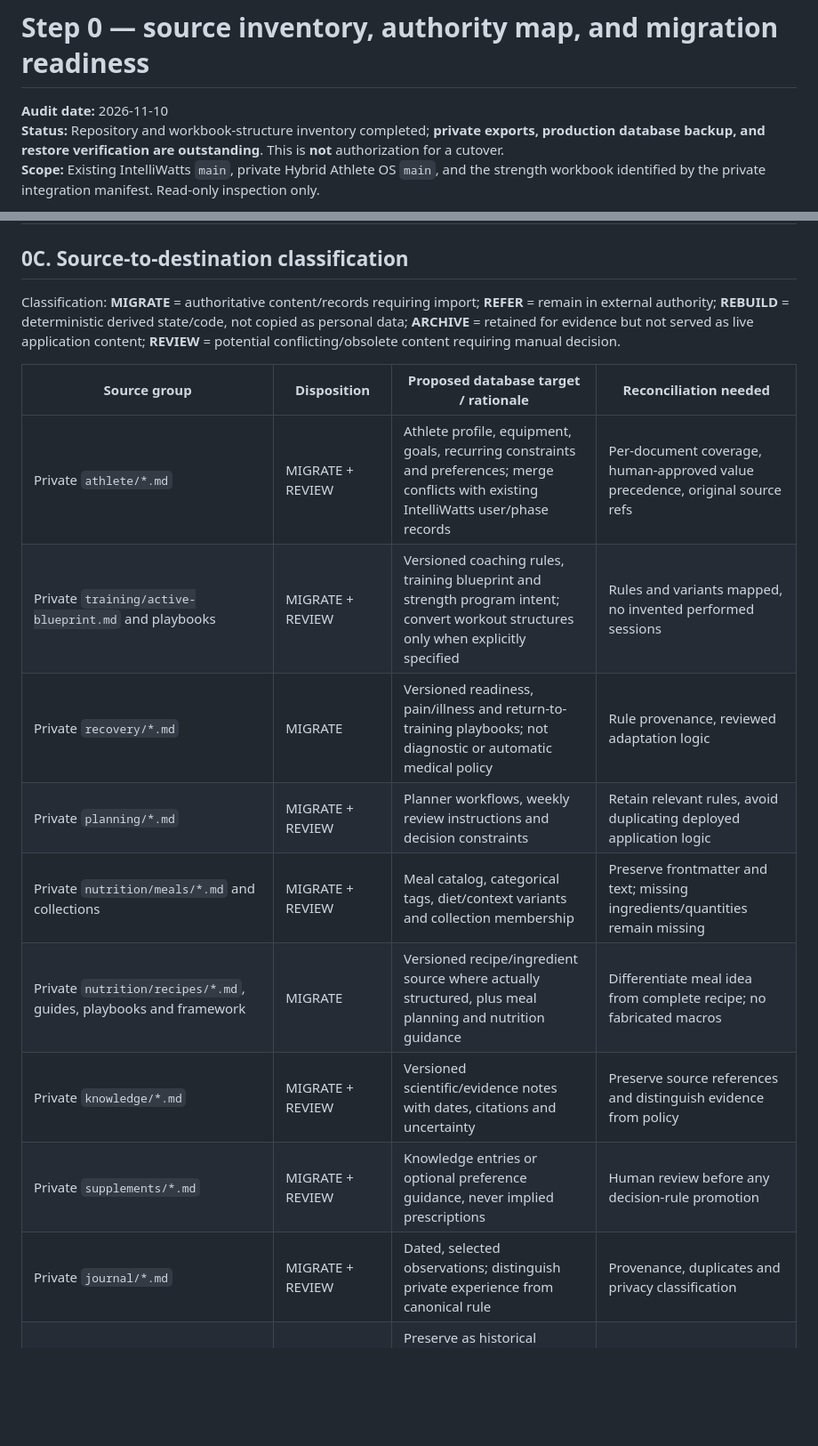
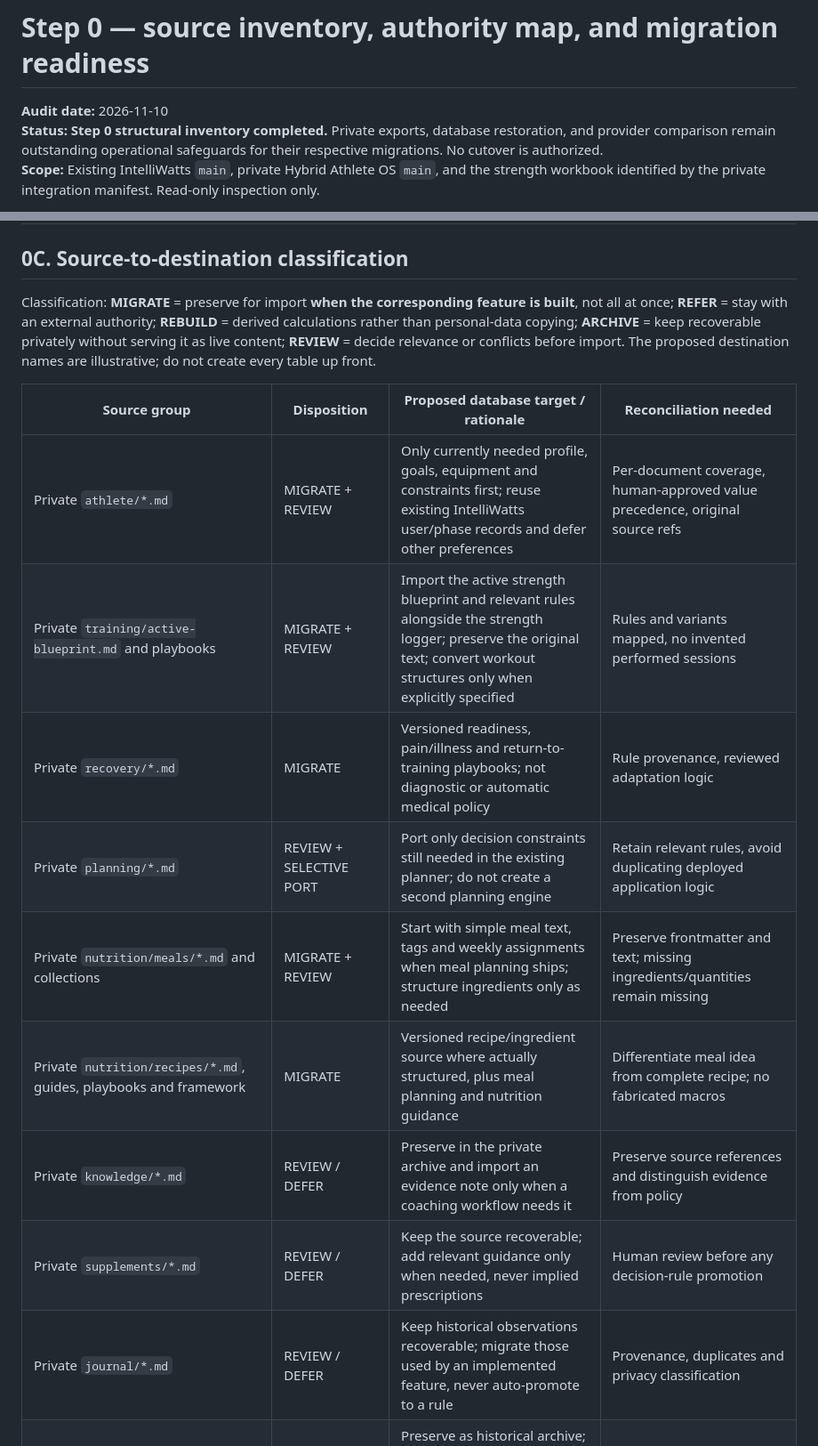
Before and after one commit to matze298/intelliwatts, a Markdown page: docs/hybrid-athlete-step-0-inventory.md, 2 parts joined by grey strips. Shown at 89% size. Drawn GitHub-style; blank space fills up the shorter version.

Commit message:
docs: scope inventory classifications to just-in-time feature imports

```diff
--- a/docs/hybrid-athlete-step-0-inventory.md
+++ b/docs/hybrid-athlete-step-0-inventory.md
@@ -1,7 +1,7 @@
 # Step 0 — source inventory, authority map, and migration readiness
 
 **Audit date:** 2026-11-10
-**Status:** Repository and workbook-structure inventory completed; **private exports, production database backup, and restore verification are outstanding**. This is **not** authorization for a cutover.
+**Status:** **Step 0 structural inventory completed.** Private exports, database restoration, and provider comparison remain outstanding operational safeguards for their respective migrations. No cutover is authorized.
 **Scope:** Existing IntelliWatts `main`, private Hybrid Athlete OS `main`, and the strength workbook identified by the private integration manifest. Read-only inspection only.
 
 > This file is in a **public repository**. It intentionally contains no athlete facts, workout logs, IDs from individual records, spreadsheet link/ID, free-text notes, credentials, private source content, individual measurements, or source export. The secure evidence register and original exports must remain outside Git.
@@ -34,19 +34,19 @@ The generated endurance tree contains 18 JSON files: a manifest, 13 monthly acti
 
 ## 0C. Source-to-destination classification
 
-Classification: **MIGRATE** = authoritative content/records requiring import; **REFER** = remain in external authority; **REBUILD** = deterministic derived state/code, not copied as personal data; **ARCHIVE** = retained for evidence but not served as live application content; **REVIEW** = potential conflicting/obsolete content requiring manual decision.
+Classification: **MIGRATE** = preserve for import **when the corresponding feature is built**, not all at once; **REFER** = stay with an external authority; **REBUILD** = derived calculations rather than personal-data copying; **ARCHIVE** = keep recoverable privately without serving it as live content; **REVIEW** = decide relevance or conflicts before import. The proposed destination names are illustrative; do not create every table up front.
 
 | Source group | Disposition | Proposed database target / rationale | Reconciliation needed |
 | --- | --- | --- | --- |
-| Private `athlete/*.md` | MIGRATE + REVIEW | Athlete profile, equipment, goals, recurring constraints and preferences; merge conflicts with existing IntelliWatts user/phase records | Per-document coverage, human-approved value precedence, original source refs |
-| Private `training/active-blueprint.md` and playbooks | MIGRATE + REVIEW | Versioned coaching rules, training blueprint and strength program intent; convert workout structures only when explicitly specified | Rules and variants mapped, no invented performed sessions |
+| Private `athlete/*.md` | MIGRATE + REVIEW | Only currently needed profile, goals, equipment and constraints first; reuse existing IntelliWatts user/phase records and defer other preferences | Per-document coverage, human-approved value precedence, original source refs |
+| Private `training/active-blueprint.md` and playbooks | MIGRATE + REVIEW | Import the active strength blueprint and relevant rules alongside the strength logger; preserve the original text; convert workout structures only when explicitly specified | Rules and variants mapped, no invented performed sessions |
 | Private `recovery/*.md` | MIGRATE | Versioned readiness, pain/illness and return-to-training playbooks; not diagnostic or automatic medical policy | Rule provenance, reviewed adaptation logic |
-| Private `planning/*.md` | MIGRATE + REVIEW | Planner workflows, weekly review instructions and decision constraints | Retain relevant rules, avoid duplicating deployed application logic |
-| Private `nutrition/meals/*.md` and collections | MIGRATE + REVIEW | Meal catalog, categorical tags, diet/context variants and collection membership | Preserve frontmatter and text; missing ingredients/quantities remain missing |
+| Private `planning/*.md` | REVIEW + SELECTIVE PORT | Port only decision constraints still needed in the existing planner; do not create a second planning engine | Retain relevant rules, avoid duplicating deployed application logic |
+| Private `nutrition/meals/*.md` and collections | MIGRATE + REVIEW | Start with simple meal text, tags and weekly assignments when meal planning ships; structure ingredients only as needed | Preserve frontmatter and text; missing ingredients/quantities remain missing |
 | Private `nutrition/recipes/*.md`, guides, playbooks and framework | MIGRATE | Versioned recipe/ingredient source where actually structured, plus meal planning and nutrition guidance | Differentiate meal idea from complete recipe; no fabricated macros |
-| Private `knowledge/*.md` | MIGRATE + REVIEW | Versioned scientific/evidence notes with dates, citations and uncertainty | Preserve source references and distinguish evidence from policy |
-| Private `supplements/*.md` | MIGRATE + REVIEW | Knowledge entries or optional preference guidance, never implied prescriptions | Human review before any decision-rule promotion |
-| Private `journal/*.md` | MIGRATE + REVIEW | Dated, selected observations; distinguish private experience from canonical rule | Provenance, duplicates and privacy classification |
+| Private `knowledge/*.md` | REVIEW / DEFER | Preserve in the private archive and import an evidence note only when a coaching workflow needs it | Preserve source references and distinguish evidence from policy |
+| Private `supplements/*.md` | REVIEW / DEFER | Keep the source recoverable; add relevant guidance only when needed, never implied prescriptions | Human review before any decision-rule promotion |
+| Private `journal/*.md` | REVIEW / DEFER | Keep historical observations recoverable; migrate those used by an implemented feature, never auto-promote to a rule | Provenance, duplicates and privacy classification |
 | Private root governance, docs, ADRs and templates | ARCHIVE + SELECTIVE PORT | Preserve as historical archive; port generic architectural decisions or test contracts to public code/docs only when no personal content | No accidental copying of personal data |
 | `generated/endurance/` | REBUILD / RETIRE | Already a noncanonical Intervals.icu cache; do not bulk import to create a second endurance history | Prove provider/IntelliWatts coverage and identify any unique required metric first |
 | `generated/strength/` | NO MIGRATION SOURCE | No committed artifact at audit time; full Google source must be used | Do not treat absence as zero completed sessions |
```
Also changed, not shown: other parts of docs/hybrid-athlete-step-0-inventory.md (+13 -13 lines).
